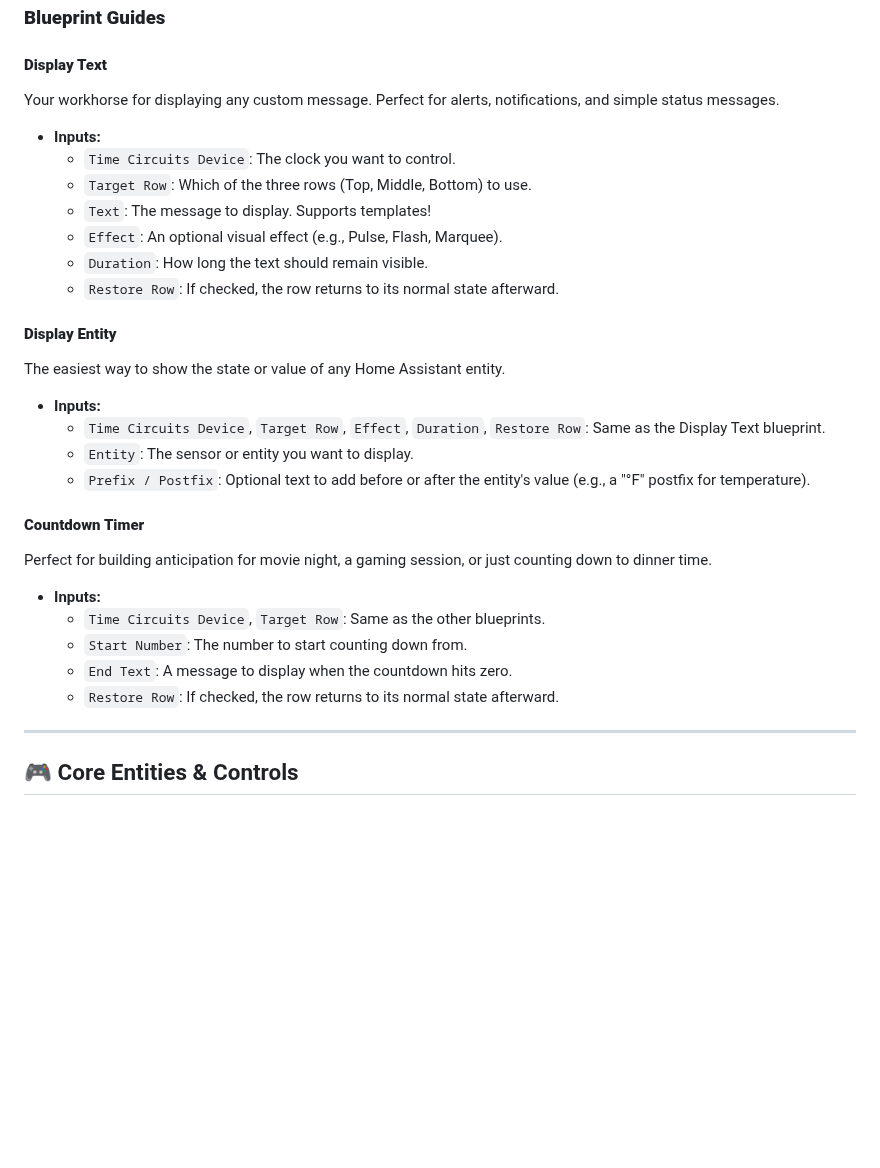
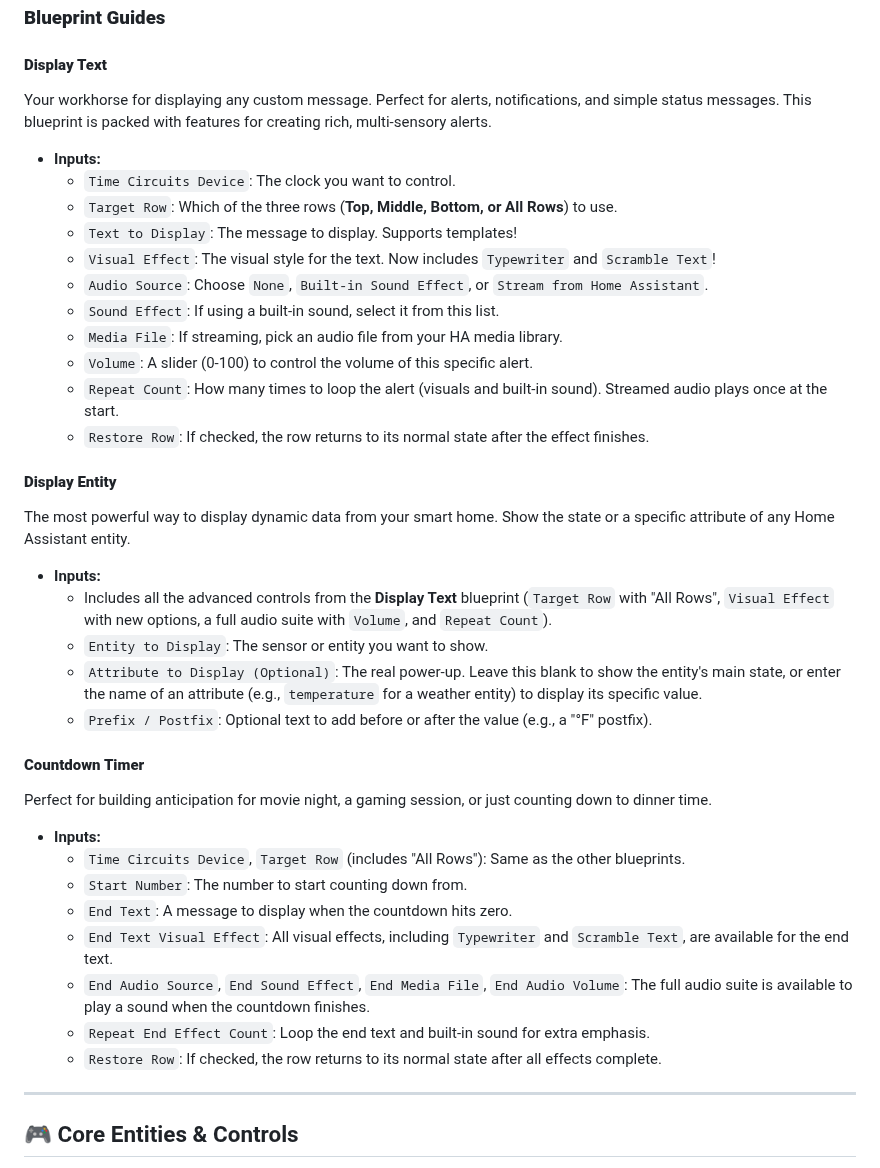
Before and after one commit to rananna/back-to-the-future-timecircuits, a Markdown page: docs/user-guide/home-assistant.md, the part around the change. GitHub-like rendering; blank space fills up the shorter version.

Commit message:
docs(ha): Update blueprint documentation
This commit updates the Home Assistant user guide to document the new features recently added to the blueprints.

The 'Blueprint Guides' section in `docs/user-guide/home-assistant.md` has been rewritten to provide clear explanations for:
- The full suite of audio controls (source selection, built-in sounds, streamed media, and volume).
- The new dynamic visual effects (`Typewriter`, `Scramble Text`).
- The "All Rows" targeting option.
- The "Repeat Count" looping feature.
- The "Attribute to Display" field in the `Display Entity` blueprint.

This ensures the documentation is accurate and empowers users to take full advantage of the enhanced blueprint capabilities.

```diff
--- a/docs/user-guide/home-assistant.md
+++ b/docs/user-guide/home-assistant.md
@@ -93,34 +93,42 @@ Automations are the engine of your smart home. They watch for triggers (like a s
 
 #### **Display Text**
 
-Your workhorse for displaying any custom message. Perfect for alerts, notifications, and simple status messages.
+Your workhorse for displaying any custom message. Perfect for alerts, notifications, and simple status messages. This blueprint is packed with features for creating rich, multi-sensory alerts.
 
 *   **Inputs:**
     *   `Time Circuits Device`: The clock you want to control.
-    *   `Target Row`: Which of the three rows (Top, Middle, Bottom) to use.
-    *   `Text`: The message to display. Supports templates!
-    *   `Effect`: An optional visual effect (e.g., Pulse, Flash, Marquee).
-    *   `Duration`: How long the text should remain visible.
-    *   `Restore Row`: If checked, the row returns to its normal state afterward.
+    *   `Target Row`: Which of the three rows (**Top, Middle, Bottom, or All Rows**) to use.
+    *   `Text to Display`: The message to display. Supports templates!
+    *   `Visual Effect`: The visual style for the text. Now includes `Typewriter` and `Scramble Text`!
+    *   `Audio Source`: Choose `None`, `Built-in Sound Effect`, or `Stream from Home Assistant`.
+    *   `Sound Effect`: If using a built-in sound, select it from this list.
+    *   `Media File`: If streaming, pick an audio file from your HA media library.
+    *   `Volume`: A slider (0-100) to control the volume of this specific alert.
+    *   `Repeat Count`: How many times to loop the alert (visuals and built-in sound). Streamed audio plays once at the start.
+    *   `Restore Row`: If checked, the row returns to its normal state after the effect finishes.
 
 #### **Display Entity**
 
-The easiest way to show the state or value of any Home Assistant entity.
+The most powerful way to display dynamic data from your smart home. Show the state or a specific attribute of any Home Assistant entity.
 
 *   **Inputs:**
-    *   `Time Circuits Device`, `Target Row`, `Effect`, `Duration`, `Restore Row`: Same as the Display Text blueprint.
-    *   `Entity`: The sensor or entity you want to display.
-    *   `Prefix / Postfix`: Optional text to add before or after the entity's value (e.g., a "°F" postfix for temperature).
+    *   Includes all the advanced controls from the **Display Text** blueprint (`Target Row` with "All Rows", `Visual Effect` with new options, a full audio suite with `Volume`, and `Repeat Count`).
+    *   `Entity to Display`: The sensor or entity you want to show.
+    *   `Attribute to Display (Optional)`: The real power-up. Leave this blank to show the entity's main state, or enter the name of an attribute (e.g., `temperature` for a weather entity) to display its specific value.
+    *   `Prefix / Postfix`: Optional text to add before or after the value (e.g., a "°F" postfix).
 
 #### **Countdown Timer**
 
 Perfect for building anticipation for movie night, a gaming session, or just counting down to dinner time.
 
 *   **Inputs:**
-    *   `Time Circuits Device`, `Target Row`: Same as the other blueprints.
+    *   `Time Circuits Device`, `Target Row` (includes "All Rows"): Same as the other blueprints.
     *   `Start Number`: The number to start counting down from.
     *   `End Text`: A message to display when the countdown hits zero.
-    *   `Restore Row`: If checked, the row returns to its normal state afterward.
+    *   `End Text Visual Effect`: All visual effects, including `Typewriter` and `Scramble Text`, are available for the end text.
+    *   `End Audio Source`, `End Sound Effect`, `End Media File`, `End Audio Volume`: The full audio suite is available to play a sound when the countdown finishes.
+    *   `Repeat End Effect Count`: Loop the end text and built-in sound for extra emphasis.
+    *   `Restore Row`: If checked, the row returns to its normal state after all effects complete.
 
 ---
 
```
